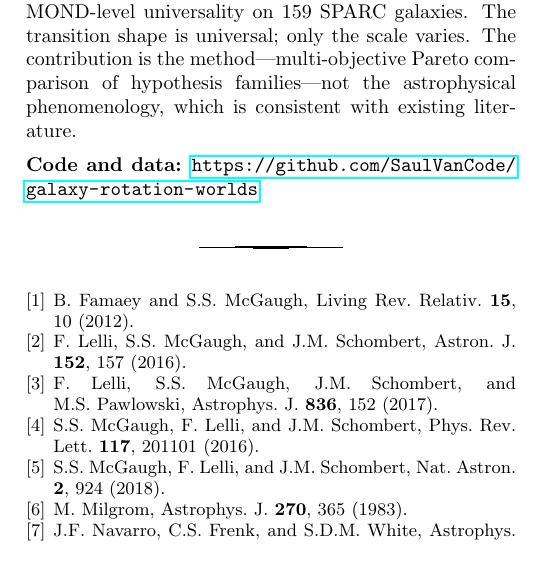
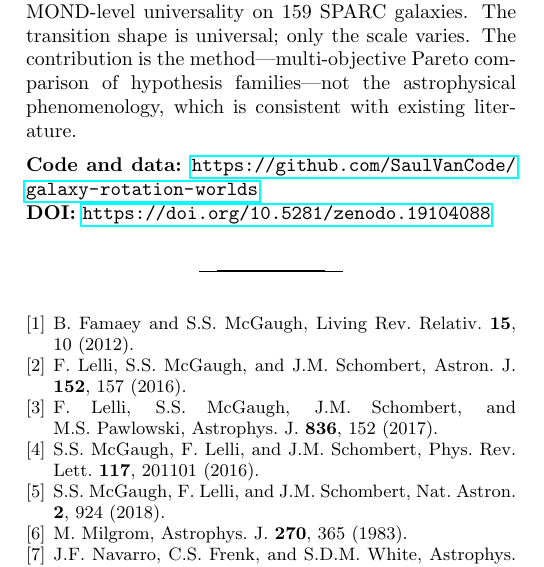
Before and after one commit to SaulVanCode/galaxy-rotation-worlds, a LaTeX paper (paper/metalaw_v03.tex): part of one column of page 2 of 2, cut so that both start at the same text. Compiled offline with pdfLaTeX.

Commit message:
Bind DOI: 10.5281/zenodo.19104088
Added Zenodo DOI badge to README and DOI reference to paper.

Co-Authored-By: Claude Opus 4.6 (1M context) <noreply@anthropic.com>

```diff
--- a/paper/metalaw_v03.tex
+++ b/paper/metalaw_v03.tex
@@ -133,7 +133,8 @@ The universal transition shape ($\alpha_\mathrm{in}\approx1.05$, $\alpha_\mathrm
 A multi-objective evolution engine identifies a Pareto-optimal law family combining NFW-level fit quality with MOND-level universality on 159 SPARC galaxies. The transition shape is universal; only the scale varies. The contribution is the method---multi-objective Pareto comparison of hypothesis families---not the astrophysical phenomenology, which is consistent with existing literature.
 
 \vspace{0.5em}
-\noindent\textbf{Code and data:} \url{https://github.com/SaulVanCode/galaxy-rotation-worlds}
+\noindent\textbf{Code and data:} \url{https://github.com/SaulVanCode/galaxy-rotation-worlds}\\
+\textbf{DOI:} \url{https://doi.org/10.5281/zenodo.19104088}
 
 \begin{thebibliography}{10}
 \bibitem{Famaey2012} B.~Famaey and S.S.~McGaugh, Living Rev.\ Relativ.\ \textbf{15}, 10 (2012).
```
Also changed, not shown: README.md, paper/metalaw_v03.pdf.
